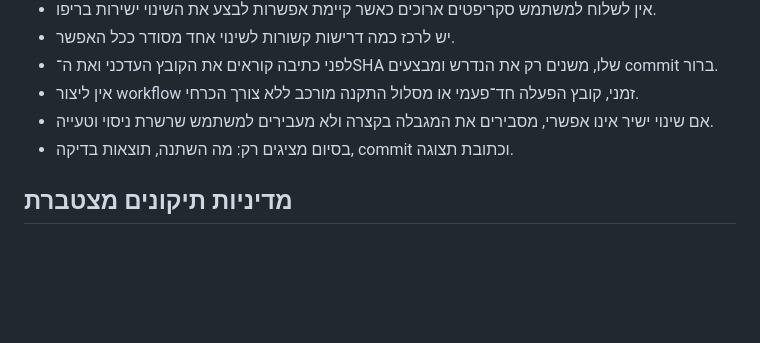
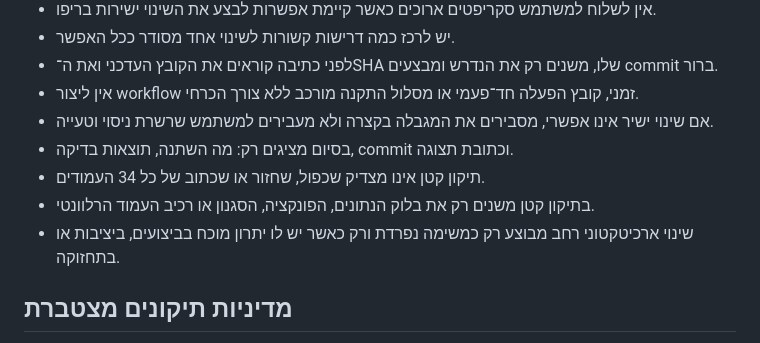
Before and after one commit to yanivmizrachiy/coordinate-first-quadrant, a Markdown page: CLAUDE.md, the part around the change. Drawn GitHub-style; blank space fills up the shorter version.

Commit message:
Enforce targeted edits for small workbook corrections

```diff
--- a/CLAUDE.md
+++ b/CLAUDE.md
@@ -26,6 +26,9 @@
 - אין ליצור workflow זמני, קובץ הפעלה חד־פעמי או מסלול התקנה מורכב ללא צורך הכרחי.
 - אם שינוי ישיר אינו אפשרי, מסבירים את המגבלה בקצרה ולא מעבירים למשתמש שרשרת ניסוי וטעייה.
 - בסיום מציגים רק: מה השתנה, תוצאות בדיקה, commit וכתובת תצוגה.
+- תיקון קטן אינו מצדיק שכפול, שחזור או שכתוב של כל 34 העמודים.
+- בתיקון קטן משנים רק את בלוק הנתונים, הפונקציה, הסגנון או רכיב העמוד הרלוונטי.
+- שינוי ארכיטקטוני רחב מבוצע רק כמשימה נפרדת ורק כאשר יש לו יתרון מוכח בביצועים, ביציבות או בתחזוקה.
 
 ## מדיניות תיקונים מצטברת
 - ההנחיה החדשה ביותר מחליפה רק כלל קודם שסותר אותה.
```
